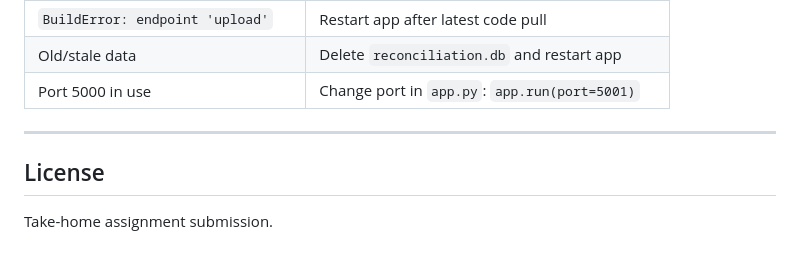
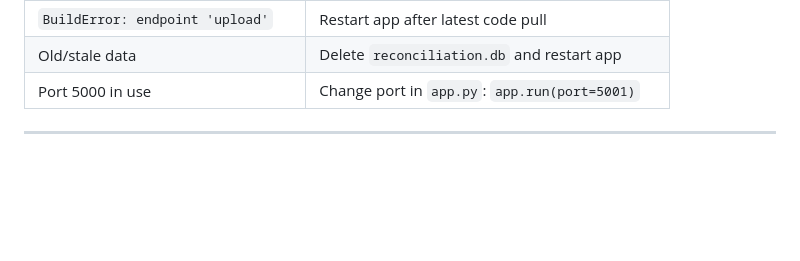
Before and after one commit to ramkrushnapatra/Atlas-Assignment, a Markdown page: README.md, the part around the change. GitHub-like rendering; blank space fills up the shorter version.

Commit message:
update readme.md filer

```diff
--- a/README.md
+++ b/README.md
@@ -311,7 +311,3 @@ New format = new parser class in `parsers.py`. Rest of system unchanged.
 | Port 5000 in use | Change port in `app.py`: `app.run(port=5001)` |
 
 ---
-
-## License
-
-Take-home assignment submission.
```
